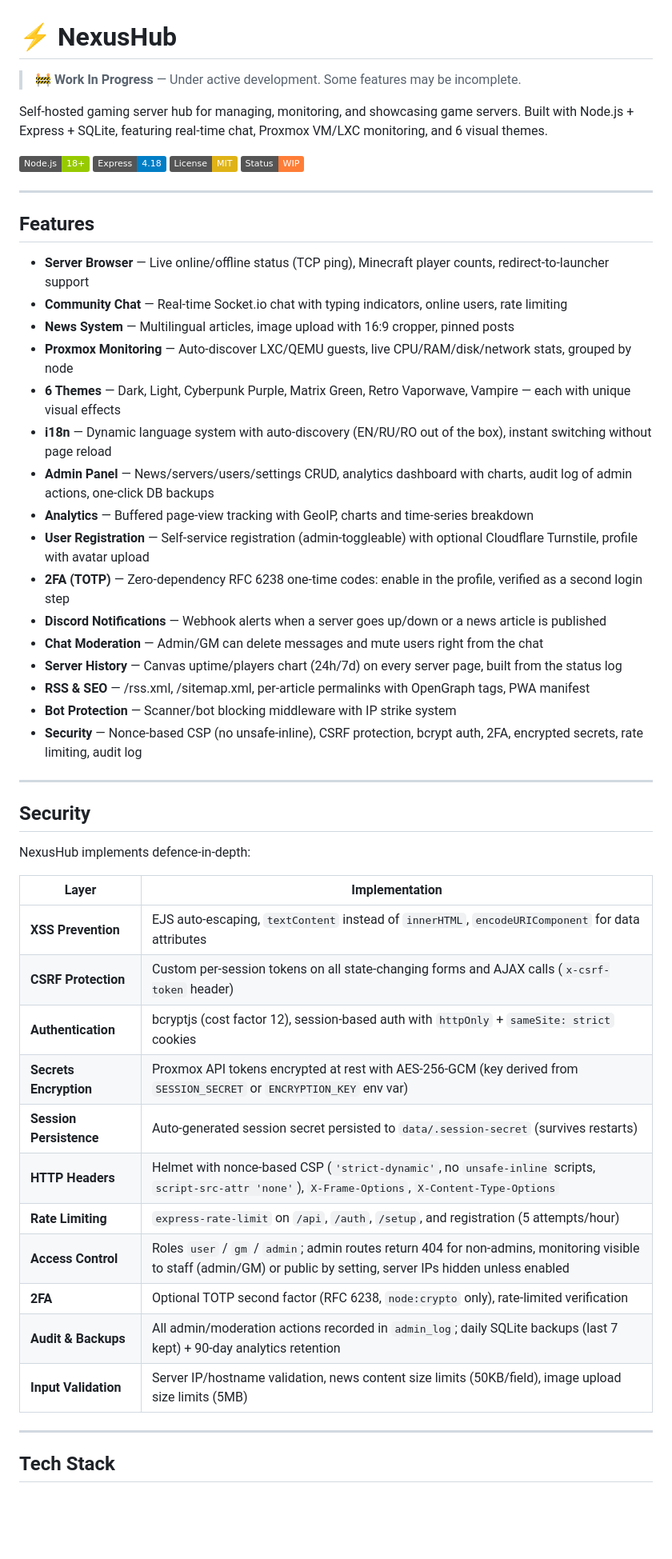
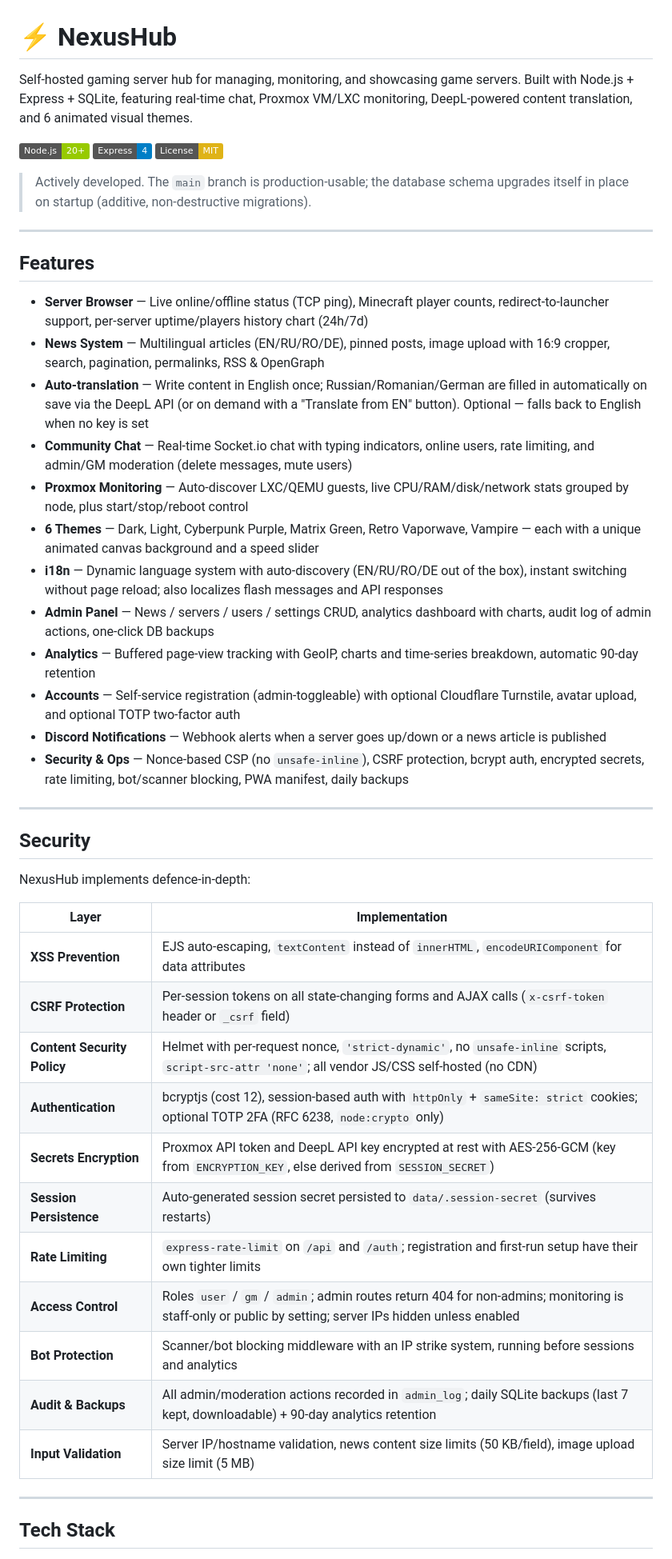
Before and after one commit to Karmiven/nexus-hub, a Markdown page: README.md, the part around one of its changes. Shown at 80% size. Drawn GitHub-style; badges without logos; blank space fills up the shorter version.

```diff
--- a/README.md
+++ b/README.md
@@ -1,34 +1,29 @@
 # ⚡ NexusHub
 
-> **🚧 Work In Progress** — Under active development. Some features may be incomplete.
+Self-hosted gaming server hub for managing, monitoring, and showcasing game servers. Built with Node.js + Express + SQLite, featuring real-time chat, Proxmox VM/LXC monitoring, DeepL-powered content translation, and 6 animated visual themes.
 
-Self-hosted gaming server hub for managing, monitoring, and showcasing game servers. Built with Node.js + Express + SQLite, featuring real-time chat, Proxmox VM/LXC monitoring, and 6 visual themes.
+![Node.js](https://img.shields.io/badge/Node.js-20+-green?logo=node.js)
+![Express](https://img.shields.io/badge/Express-4-blue?logo=express)
+![License](https://img.shields.io/badge/License-MIT-yellow)
 
-![Node.js](https://img.shields.io/badge/Node.js-18+-green?logo=node.js)
-![Express](https://img.shields.io/badge/Express-4.18-blue?logo=express)
-![License](https://img.shields.io/badge/License-MIT-yellow)
-![Status](https://img.shields.io/badge/Status-WIP-orange)
+> Actively developed. The `main` branch is production-usable; the database schema upgrades itself in place on startup (additive, non-destructive migrations).
 
 ---
 
 ## Features
 
-- **Server Browser** — Live online/offline status (TCP ping), Minecraft player counts, redirect-to-launcher support
-- **Community Chat** — Real-time Socket.io chat with typing indicators, online users, rate limiting
-- **News System** — Multilingual articles, image upload with 16:9 cropper, pinned posts
-- **Proxmox Monitoring** — Auto-discover LXC/QEMU guests, live CPU/RAM/disk/network stats, grouped by node
-- **6 Themes** — Dark, Light, Cyberpunk Purple, Matrix Green, Retro Vaporwave, Vampire — each with unique visual effects
-- **i18n** — Dynamic language system with auto-discovery (EN/RU/RO out of the box), instant switching without page reload
-- **Admin Panel** — News/servers/users/settings CRUD, analytics dashboard with charts, audit log of admin actions, one-click DB backups
-- **Analytics** — Buffered page-view tracking with GeoIP, charts and time-series breakdown
-- **User Registration** — Self-service registration (admin-toggleable) with optional Cloudflare Turnstile, profile with avatar upload
-- **2FA (TOTP)** — Zero-dependency RFC 6238 one-time codes: enable in the profile, verified as a second login step
+- **Server Browser** — Live online/offline status (TCP ping), Minecraft player counts, redirect-to-launcher support, per-server uptime/players history chart (24h/7d)
+- **News System** — Multilingual articles (EN/RU/RO/DE), pinned posts, image upload with 16:9 cropper, search, pagination, permalinks, RSS & OpenGraph
+- **Auto-translation** — Write content in English once; Russian/Romanian/German are filled in automatically on save via the DeepL API (or on demand with a "Translate from EN" button). Optional — falls back to English when no key is set
+- **Community Chat** — Real-time Socket.io chat with typing indicators, online users, rate limiting, and admin/GM moderation (delete messages, mute users)
+- **Proxmox Monitoring** — Auto-discover LXC/QEMU guests, live CPU/RAM/disk/network stats grouped by node, plus start/stop/reboot control
+- **6 Themes** — Dark, Light, Cyberpunk Purple, Matrix Green, Retro Vaporwave, Vampire — each with a unique animated canvas background and a speed slider
+- **i18n** — Dynamic language system with auto-discovery (EN/RU/RO/DE out of the box), instant switching without page reload; also localizes flash messages and API responses
+- **Admin Panel** — News / servers / users / settings CRUD, analytics dashboard with charts, audit log of admin actions, one-click DB backups
+- **Analytics** — Buffered page-view tracking with GeoIP, charts and time-series breakdown, automatic 90-day retention
+- **Accounts** — Self-service registration (admin-toggleable) with optional Cloudflare Turnstile, avatar upload, and optional TOTP two-factor auth
 - **Discord Notifications** — Webhook alerts when a server goes up/down or a news article is published
-- **Chat Moderation** — Admin/GM can delete messages and mute users right from the chat
-- **Server History** — Canvas uptime/players chart (24h/7d) on every server page, built from the status log
-- **RSS & SEO** — /rss.xml, /sitemap.xml, per-article permalinks with OpenGraph tags, PWA manifest
-- **Bot Protection** — Scanner/bot blocking middleware with IP strike system
-- **Security** — Nonce-based CSP (no unsafe-inline), CSRF protection, bcrypt auth, 2FA, encrypted secrets, rate limiting, audit log
+- **Security & Ops** — Nonce-based CSP (no `unsafe-inline`), CSRF protection, bcrypt auth, encrypted secrets, rate limiting, bot/scanner blocking, PWA manifest, daily backups
 
 ---
 
@@ -39,16 +34,16 @@ NexusHub implements defence-in-depth:
 | Layer | Implementation |
 |---|---|
 | **XSS Prevention** | EJS auto-escaping, `textContent` instead of `innerHTML`, `encodeURIComponent` for data attributes |
-| **CSRF Protection** | Custom per-session tokens on all state-changing forms and AJAX calls (`x-csrf-token` header) |
-| **Authentication** | bcryptjs (cost factor 12), session-based auth with `httpOnly` + `sameSite: strict` cookies |
-| **Secrets Encryption** | Proxmox API tokens encrypted at rest with AES-256-GCM (key derived from `SESSION_SECRET` or `ENCRYPTION_KEY` env var) |
+| **CSRF Protection** | Per-session tokens on all state-changing forms and AJAX calls (`x-csrf-token` header or `_csrf` field) |
+| **Content Security Policy** | Helmet with per-request nonce, `'strict-dynamic'`, no `unsafe-inline` scripts, `script-src-attr 'none'`; all vendor JS/CSS self-hosted (no CDN) |
+| **Authentication** | bcryptjs (cost 12), session-based auth with `httpOnly` + `sameSite: strict` cookies; optional TOTP 2FA (RFC 6238, `node:crypto` only) |
+| **Secrets Encryption** | Proxmox API token and DeepL API key encrypted at rest with AES-256-GCM (key from `ENCRYPTION_KEY`, else derived from `SESSION_SECRET`) |
 | **Session Persistence** | Auto-generated session secret persisted to `data/.session-secret` (survives restarts) |
-| **HTTP Headers** | Helmet with nonce-based CSP (`'strict-dynamic'`, no `unsafe-inline` scripts, `script-src-attr 'none'`), `X-Frame-Options`, `X-Content-Type-Options` |
-| **Rate Limiting** | `express-rate-limit` on `/api`, `/auth`, `/setup`, and registration (5 attempts/hour) |
-| **Access Control** | Roles `user` / `gm` / `admin`; admin routes return 404 for non-admins, monitoring visible to staff (admin/GM) or public by setting, server IPs hidden unless enabled |
-| **2FA** | Optional TOTP second factor (RFC 6238, `node:crypto` only), rate-limited verification |
-| **Audit & Backups** | All admin/moderation actions recorded in `admin_log`; daily SQLite backups (last 7 kept) + 90-day analytics retention |
-| **Input Validation** | Server IP/hostname validation, news content size limits (50KB/field), image upload size limits (5MB) |
+| **Rate Limiting** | `express-rate-limit` on `/api` and `/auth`; registration and first-run setup have their own tighter limits |
+| **Access Control** | Roles `user` / `gm` / `admin`; admin routes return 404 for non-admins; monitoring is staff-only or public by setting; server IPs hidden unless enabled |
+| **Bot Protection** | Scanner/bot blocking middleware with an IP strike system, running before sessions and analytics |
+| **Audit & Backups** | All admin/moderation actions recorded in `admin_log`; daily SQLite backups (last 7 kept, downloadable) + 90-day analytics retention |
+| **Input Validation** | Server IP/hostname validation, news content size limits (50 KB/field), image upload size limit (5 MB) |
 
 ---
 
```
Also changed, not shown: other parts of README.md (+110 -111 lines).
